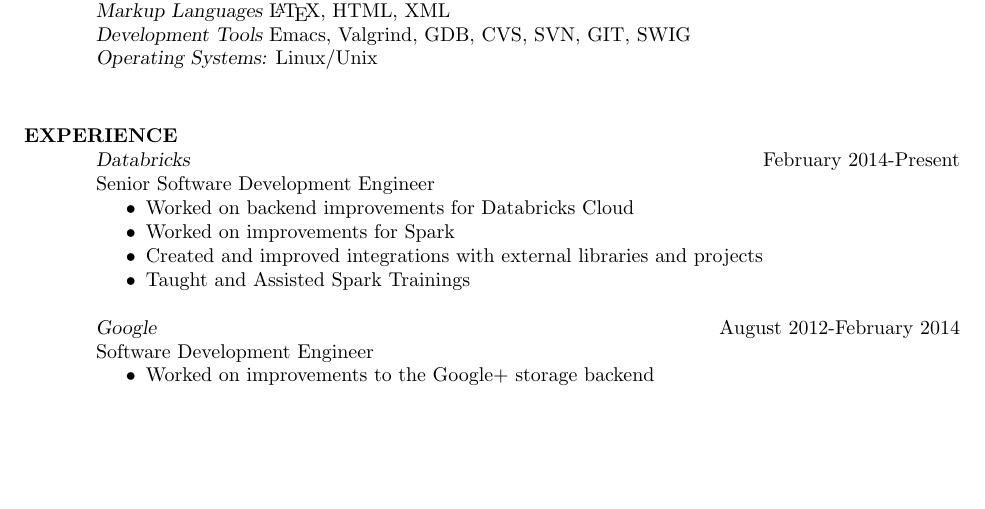
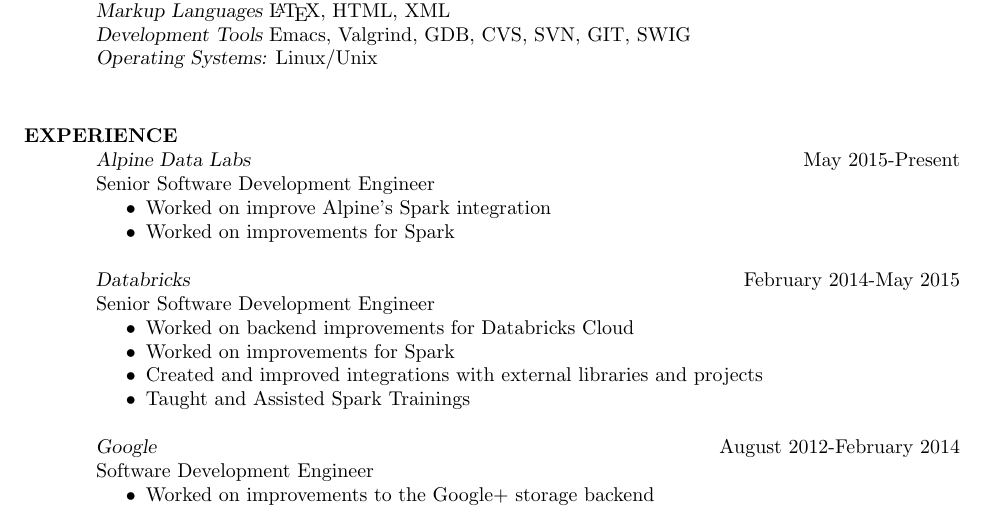
Before and after one commit to holdenk/resume, a LaTeX CV (resume.tex): part of page 1 of 2, cut so that both start at the same text, the shorter picture padded with empty space. Compiled offline with pdfLaTeX.

Commit message:
Add Alpine and add end time to Databricks

```diff
--- a/resume.tex
+++ b/resume.tex
@@ -32,7 +32,13 @@
                 {\sl Operating Systems:}  Linux/Unix \\
 
 \section{EXPERIENCE}
-        {\sl Databricks} \hfill February 2014-Present\\
+        {\sl Alpine Data Labs} \hfill May 2015-Present\\
+        Senior Software Development Engineer
+        \begin{itemize}  \itemsep -2pt % reduce space between items
+          \item Worked on improve Alpine's Spark integration
+          \item Worked on improvements for Spark
+        \end{itemize}
+      {\sl Databricks} \hfill February 2014-May 2015\\
         Senior Software Development Engineer
         \begin{itemize}  \itemsep -2pt % reduce space between items
           \item Worked on backend improvements for Databricks Cloud
```
